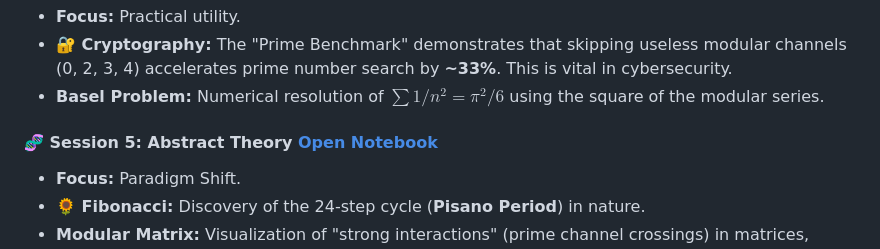
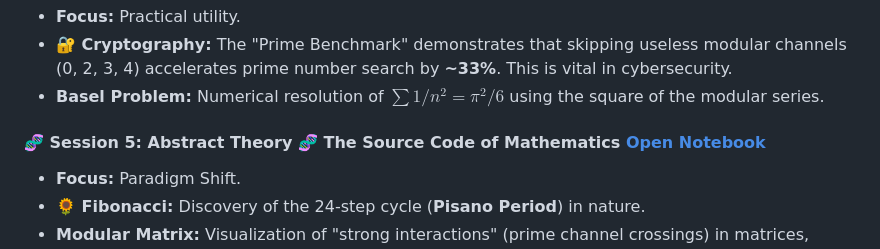
Before and after one commit to NachoPeinador/Espectro-Modular-Pi, a Markdown page: Teachers_Guide.md, the part around the change. Rendered like a GitHub page.

```diff
--- a/Teachers_Guide.md
+++ b/Teachers_Guide.md
@@ -34,7 +34,7 @@ This guide accompanies the 5 interactive notebooks of the project. The pedagogic
 * **🔐 Cryptography:** The "Prime Benchmark" demonstrates that skipping useless modular channels (0, 2, 3, 4) accelerates prime number search by **~33%**. This is vital in cybersecurity.
 * **Basel Problem:** Numerical resolution of $\sum 1/n^2 = \pi^2/6$ using the square of the modular series.
 
-#### 🧬 Session 5: Abstract Theory [Open Notebook](https://colab.research.google.com/github/NachoPeinador/Espectro-Modular-Pi/blob/main/Notebooks/El_Código_Fuente_de_las_Matemáticas.ipynb)
+#### 🧬 Session 5: Abstract Theory 🧬 The Source Code of Mathematics [Open Notebook](https://colab.research.google.com/github/NachoPeinador/Espectro-Modular-Pi/blob/main/Notebooks/🧬_The_Source_Code_of_Mathematics.ipynb)
 * **Focus:** Paradigm Shift.
 * **🌻 Fibonacci:** Discovery of the 24-step cycle (**Pisano Period**) in nature.
 * **Modular Matrix:** Visualization of "strong interactions" (prime channel crossings) in matrices, suggesting hidden structures in linear algebra.
```
